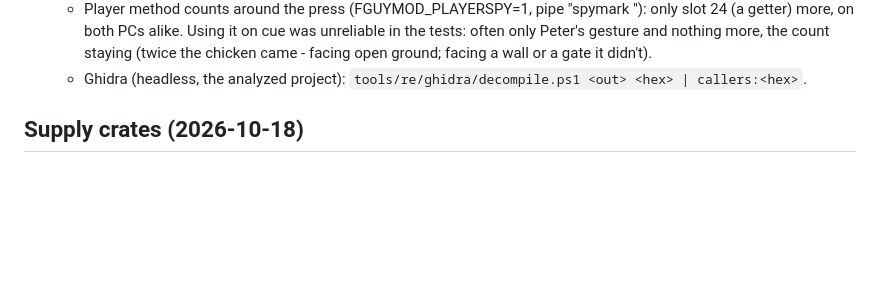
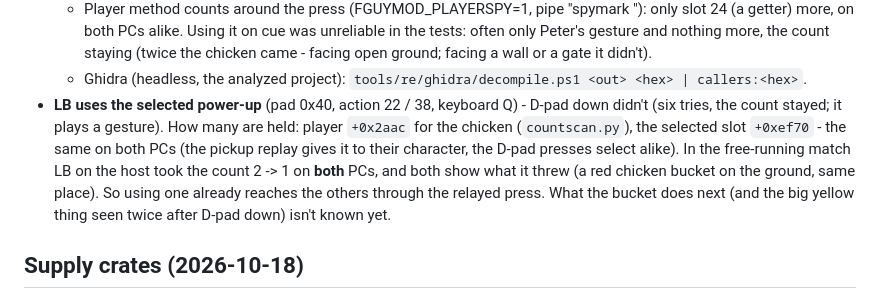
Before and after one commit to alphain24/FGUY-Mod, a Markdown page: RESEARCH_NOTES.md, the part around the change. Drawn GitHub-style; blank space fills up the shorter version.

Commit message:
Research: LB uses the selected power-up, and in the new netcode it already happens on both PCs (count +0x2aac, selected slot +0xef70 alike)

```diff
--- a/RESEARCH_NOTES.md
+++ b/RESEARCH_NOTES.md
@@ -350,6 +350,12 @@ Player packages: `Global_Scenes\Players\PLYS/PLYW/PLYN/PLYX`.
     on both PCs alike. Using it on cue was unreliable in the tests: often only Peter's gesture and nothing more, the
     count staying (twice the chicken came - facing open ground; facing a wall or a gate it didn't).
   - Ghidra (headless, the analyzed project): `tools/re/ghidra/decompile.ps1 <out> <hex> | callers:<hex>`.
+- **LB uses the selected power-up** (pad 0x40, action 22 / 38, keyboard Q) - D-pad down didn't (six tries, the count
+  stayed; it plays a gesture). How many are held: player `+0x2aac` for the chicken (`countscan.py`), the selected slot
+  `+0xef70` - the same on both PCs (the pickup replay gives it to their character, the D-pad presses select alike).
+  In the free-running match LB on the host took the count 2 -> 1 on **both** PCs, and both show what it threw (a red
+  chicken bucket on the ground, same place). So using one already reaches the others through the relayed press. What
+  the bucket does next (and the big yellow thing seen twice after D-pad down) isn't known yet.
 
 ## Supply crates (2026-10-18)
 - A supply crate is a store portal: `zInteraction` (vtable `0xa8d6fc`, `+0x18` id, `+0x28` -> its menu,
```
